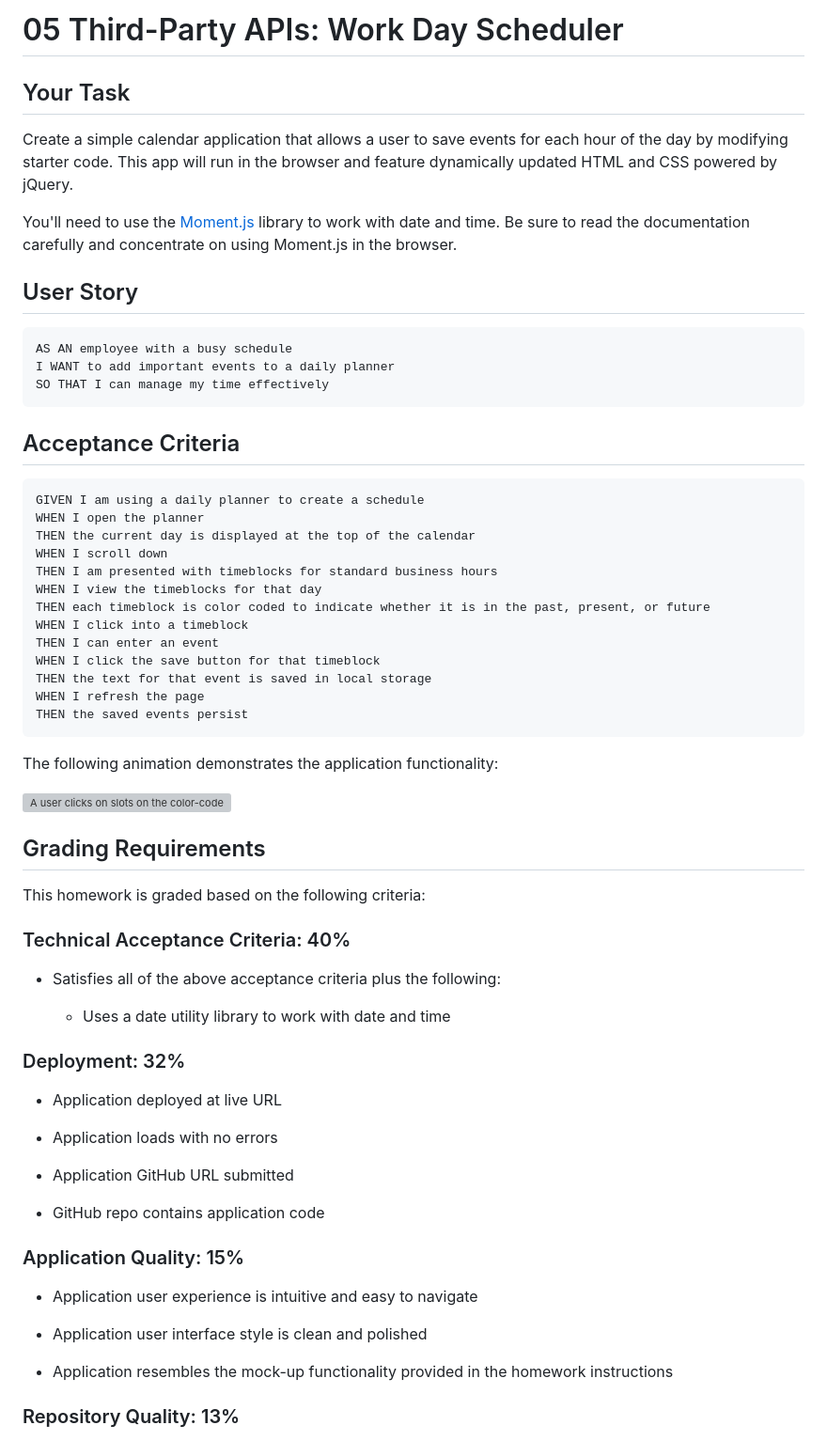
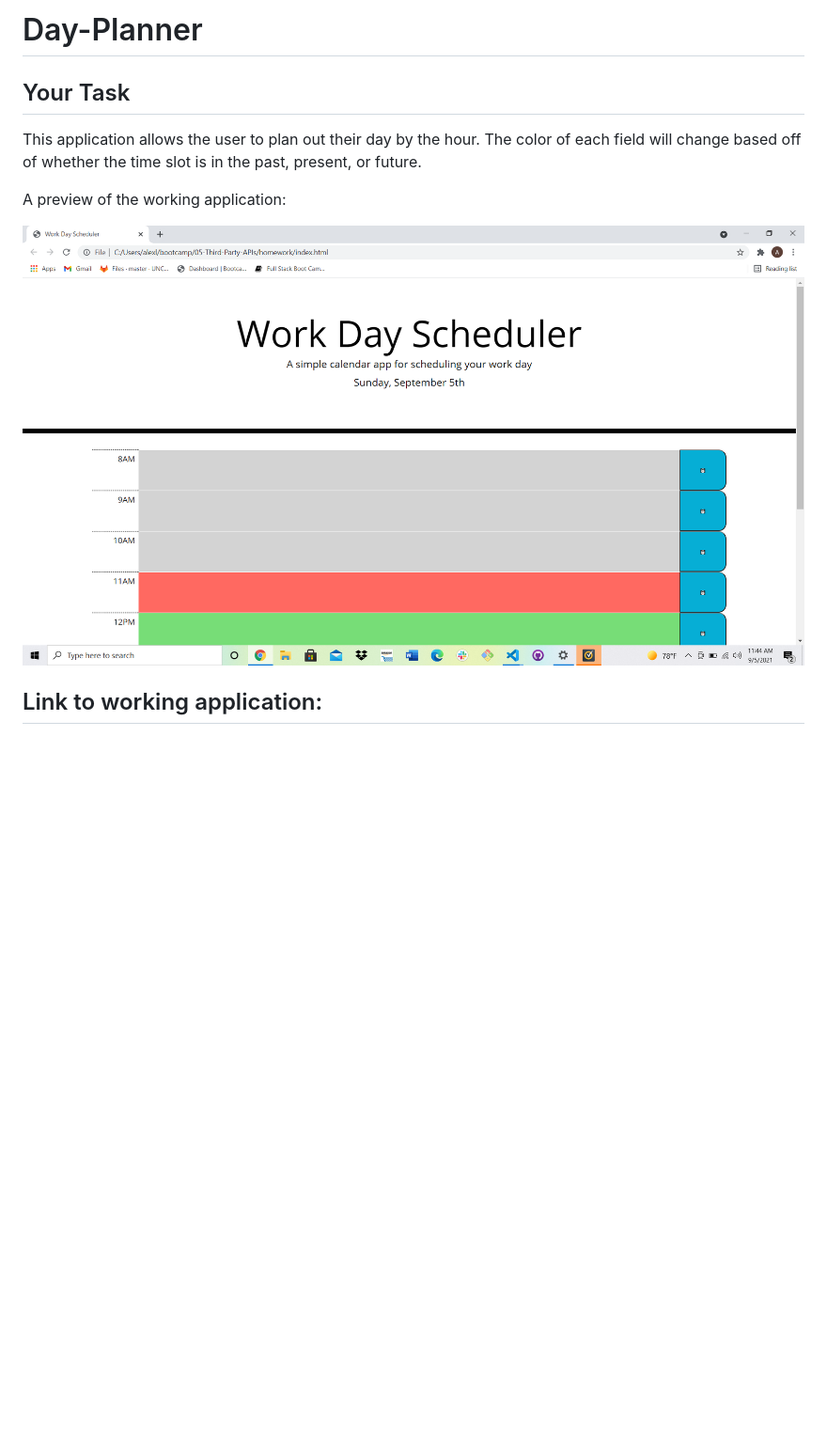
Before and after one commit to alexbrandon3/day-planner, a Markdown page: README.md, the part around the change printed below. Shown: that part at 94% size. GitHub-like rendering; pictures changed too: assets/images/screenshot.png (added); blank space fills up the shorter version; grey boxes are pictures that could not be loaded.

````diff
--- a/README.md
+++ b/README.md
@@ -1,69 +1,18 @@
-# 05 Third-Party APIs: Work Day Scheduler
+# Day-Planner
 
 ## Your Task
 
-Create a simple calendar application that allows a user to save events for each hour of the day by modifying starter code. This app will run in the browser and feature dynamically updated HTML and CSS powered by jQuery.
-
-You'll need to use the [Moment.js](https://momentjs.com/) library to work with date and time. Be sure to read the documentation carefully and concentrate on using Moment.js in the browser.
-
-## User Story
-
-```md
-AS AN employee with a busy schedule
-I WANT to add important events to a daily planner
-SO THAT I can manage my time effectively
-```
-
-## Acceptance Criteria
-
-```md
-GIVEN I am using a daily planner to create a schedule
-WHEN I open the planner
-THEN the current day is displayed at the top of the calendar
-WHEN I scroll down
-THEN I am presented with timeblocks for standard business hours
-WHEN I view the timeblocks for that day
-THEN each timeblock is color coded to indicate whether it is in the past, present, or future
-WHEN I click into a timeblock
-THEN I can enter an event
-WHEN I click the save button for that timeblock
-THEN the text for that event is saved in local storage
-WHEN I refresh the page
-THEN the saved events persist
-```
-
-The following animation demonstrates the application functionality:
-
-![A user clicks on slots on the color-coded calendar and edits the events.](./Assets/05-third-party-apis-homework-demo.gif)
+This application allows the user to plan out their day by the hour. The color of each field will change based off of whether the time slot is in the past, present, or future.
 
 
-## Grading Requirements
 
-This homework is graded based on the following criteria:
 
-### Technical Acceptance Criteria: 40%
 
-* Satisfies all of the above acceptance criteria plus the following:
+A preview of the working application:
 
-  * Uses a date utility library to work with date and time
+![A user clicks on slots on the color-coded calendar and edits the events.](./assets/images/screenshot.png)
 
-### Deployment: 32%
 
-* Application deployed at live URL
+## Link to working application:
 
-* Application loads with no errors
 
-* Application GitHub URL submitted
-
-* GitHub repo contains application code
-
-### Application Quality: 15%
-
-* Application user experience is intuitive and easy to navigate
-
-* Application user interface style is clean and polished
-
-* Application resembles the mock-up functionality provided in the homework instructions
-
-### Repository Quality: 13%
-
````
Also changed, not shown: other parts of README.md (+1 -21 lines), 1 other file.
